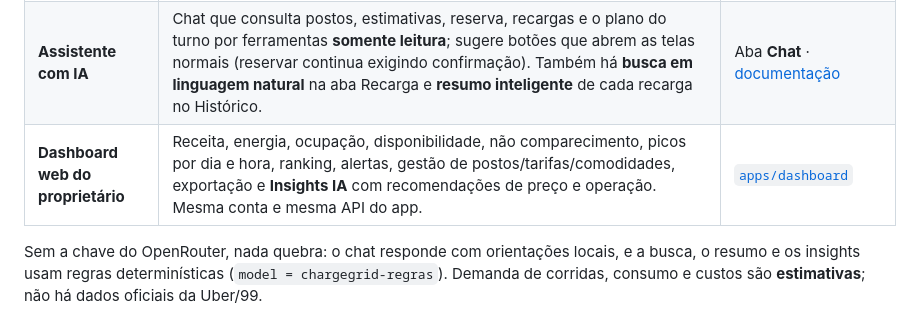
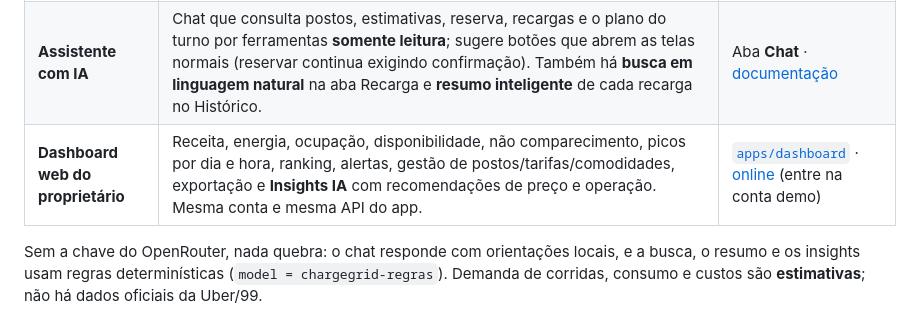
Before and after one commit to DJLIMA1/FIAP-ChargeGridApp-GS1-2026, a Markdown page: README.md, the part around one of its changes. Rendered like a GitHub page.

Commit message:
Link the published owner dashboard

```diff
--- a/README.md
+++ b/README.md
@@ -44,7 +44,7 @@ Na experiência atual, o motorista compara pontos por conector, disponibilidade,
 | --- | --- | --- |
 | **Modo Motorista** | Para motoristas de app com carro elétrico: monta o turno decidindo quando, onde e quanto recarregar, evitando parar nos picos estimados de corridas e juntando a refeição com a recarga em postos com restaurante ou café. Mostra lucro líquido estimado, linha do tempo, bateria projetada e a "próxima parada agora", com reserva direto do plano. | Início → **Planejar meu turno** · [documentação](docs/modo-motorista.md) |
 | **Assistente com IA** | Chat que consulta postos, estimativas, reserva, recargas e o plano do turno por ferramentas **somente leitura**; sugere botões que abrem as telas normais (reservar continua exigindo confirmação). Também há **busca em linguagem natural** na aba Recarga e **resumo inteligente** de cada recarga no Histórico. | Aba **Chat** · [documentação](docs/ia-openrouter.md) |
-| **Dashboard web do proprietário** | Receita, energia, ocupação, disponibilidade, não comparecimento, picos por dia e hora, ranking, alertas, gestão de postos/tarifas/comodidades, exportação e **Insights IA** com recomendações de preço e operação. Mesma conta e mesma API do app. | [`apps/dashboard`](apps/dashboard/README.md) |
+| **Dashboard web do proprietário** | Receita, energia, ocupação, disponibilidade, não comparecimento, picos por dia e hora, ranking, alertas, gestão de postos/tarifas/comodidades, exportação e **Insights IA** com recomendações de preço e operação. Mesma conta e mesma API do app. | [`apps/dashboard`](apps/dashboard/README.md) · [online](https://chargegrid-painel.vercel.app) (entre na conta demo) |
 
 Sem a chave do OpenRouter, nada quebra: o chat responde com orientações locais, e a busca, o resumo e os insights usam regras determinísticas (`model = chargegrid-regras`). Demanda de corridas, consumo e custos são **estimativas**; não há dados oficiais da Uber/99.
 
```
Also changed, not shown: other parts of README.md (+1 -1 lines).
